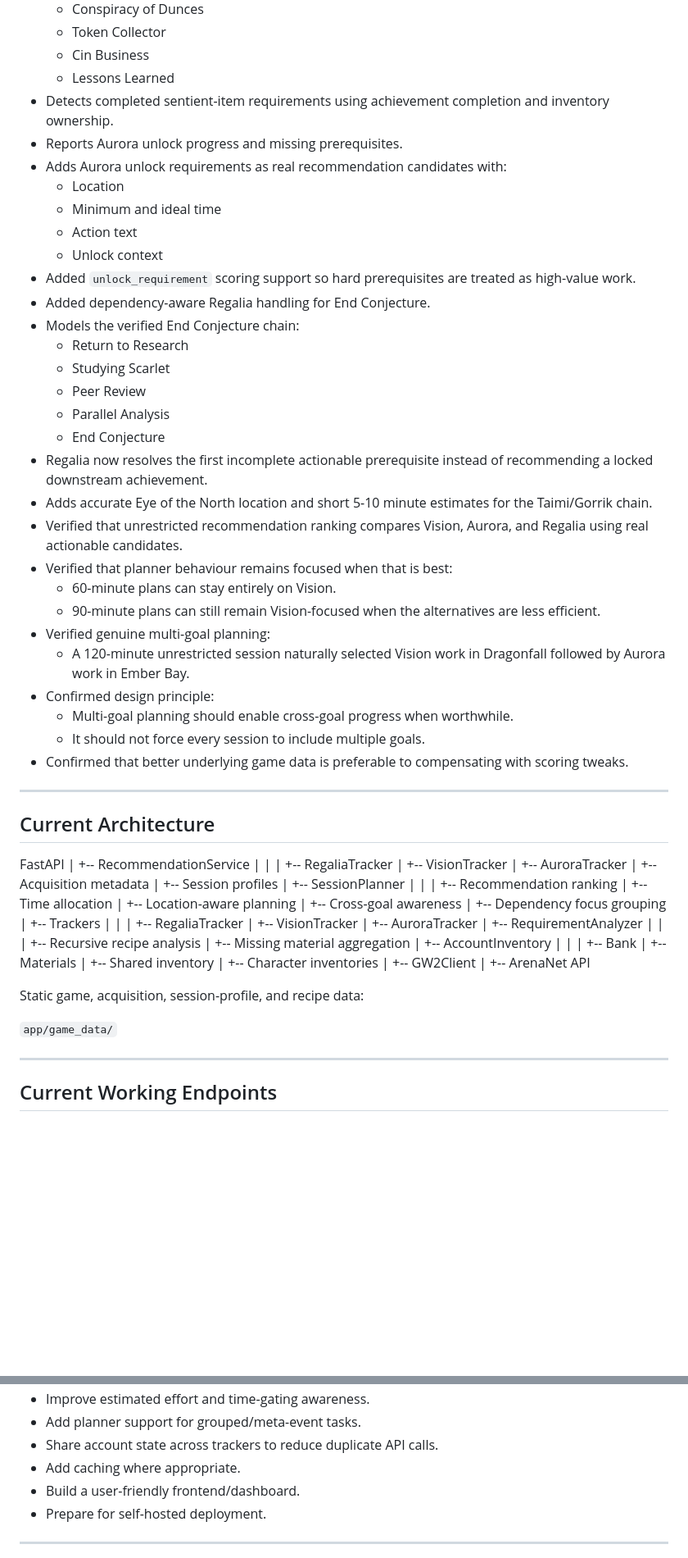
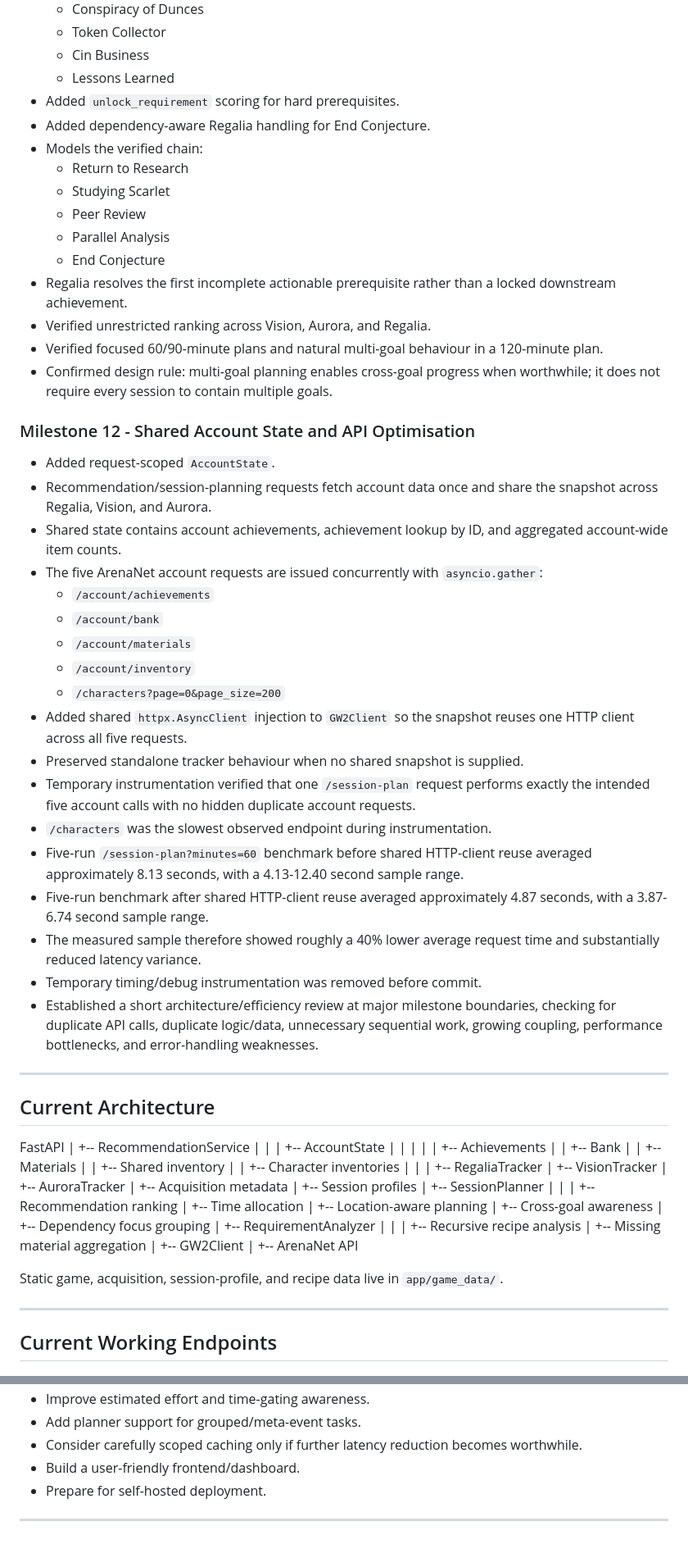
Before and after one commit to anTastico/gw2-companion, a Markdown page: PROJECT_STATUS.md, 2 parts joined by grey strips. Shown at 82% size. Rendered like a GitHub page; blank space fills up the shorter version.

```diff
--- a/PROJECT_STATUS.md
+++ b/PROJECT_STATUS.md
@@ -180,33 +124,39 @@ The goal is not to replace GW2Efficiency, but to provide account-aware guidance
   - Token Collector
   - Cin Business
   - Lessons Learned
-- Detects completed sentient-item requirements using achievement completion and inventory ownership.
-- Reports Aurora unlock progress and missing prerequisites.
-- Adds Aurora unlock requirements as real recommendation candidates with:
-  - Location
-  - Minimum and ideal time
-  - Action text
-  - Unlock context
-- Added `unlock_requirement` scoring support so hard prerequisites are treated as high-value work.
+- Added `unlock_requirement` scoring for hard prerequisites.
 - Added dependency-aware Regalia handling for End Conjecture.
-- Models the verified End Conjecture chain:
+- Models the verified chain:
   - Return to Research
   - Studying Scarlet
   - Peer Review
   - Parallel Analysis
   - End Conjecture
-- Regalia now resolves the first incomplete actionable prerequisite instead of recommending a locked downstream achievement.
-- Adds accurate Eye of the North location and short 5-10 minute estimates for the Taimi/Gorrik chain.
-- Verified that unrestricted recommendation ranking compares Vision, Aurora, and Regalia using real actionable candidates.
-- Verified that planner behaviour remains focused when that is best:
-  - 60-minute plans can stay entirely on Vision.
-  - 90-minute plans can still remain Vision-focused when the alternatives are less efficient.
-- Verified genuine multi-goal planning:
-  - A 120-minute unrestricted session naturally selected Vision work in Dragonfall followed by Aurora work in Ember Bay.
-- Confirmed design principle:
-  - Multi-goal planning should enable cross-goal progress when worthwhile.
-  - It should not force every session to include multiple goals.
-- Confirmed that better underlying game data is preferable to compensating with scoring tweaks.
+- Regalia resolves the first incomplete actionable prerequisite rather than a locked downstream achievement.
+- Verified unrestricted ranking across Vision, Aurora, and Regalia.
+- Verified focused 60/90-minute plans and natural multi-goal behaviour in a 120-minute plan.
+- Confirmed design rule: multi-goal planning enables cross-goal progress when worthwhile; it does not require every session to contain multiple goals.
+
+### Milestone 12 - Shared Account State and API Optimisation
+
+- Added request-scoped `AccountState`.
+- Recommendation/session-planning requests fetch account data once and share the snapshot across Regalia, Vision, and Aurora.
+- Shared state contains account achievements, achievement lookup by ID, and aggregated account-wide item counts.
+- The five ArenaNet account requests are issued concurrently with `asyncio.gather`:
+  - `/account/achievements`
+  - `/account/bank`
+  - `/account/materials`
+  - `/account/inventory`
+  - `/characters?page=0&page_size=200`
+- Added shared `httpx.AsyncClient` injection to `GW2Client` so the snapshot reuses one HTTP client across all five requests.
+- Preserved standalone tracker behaviour when no shared snapshot is supplied.
+- Temporary instrumentation verified that one `/session-plan` request performs exactly the intended five account calls with no hidden duplicate account requests.
+- `/characters` was the slowest observed endpoint during instrumentation.
+- Five-run `/session-plan?minutes=60` benchmark before shared HTTP-client reuse averaged approximately 8.13 seconds, with a 4.13-12.40 second sample range.
+- Five-run benchmark after shared HTTP-client reuse averaged approximately 4.87 seconds, with a 3.87-6.74 second sample range.
+- The measured sample therefore showed roughly a 40% lower average request time and substantially reduced latency variance.
+- Temporary timing/debug instrumentation was removed before commit.
+- Established a short architecture/efficiency review at major milestone boundaries, checking for duplicate API calls, duplicate logic/data, unnecessary sequential work, growing coupling, performance bottlenecks, and error-handling weaknesses.
 
 ---
 
@@ -215,6 +165,14 @@ The goal is not to replace GW2Efficiency, but to provide account-aware guidance
 FastAPI
   |
   +-- RecommendationService
+  |     |
+  |     +-- AccountState
+  |     |     |
+  |     |     +-- Achievements
+  |     |     +-- Bank
+  |     |     +-- Materials
+  |     |     +-- Shared inventory
+  |     |     +-- Character inventories
   |     |
   |     +-- RegaliaTracker
   |     +-- VisionTracker
@@ -230,31 +188,16 @@ FastAPI
   |     +-- Cross-goal awareness
   |     +-- Dependency focus grouping
   |
-  +-- Trackers
-  |     |
-  |     +-- RegaliaTracker
-  |     +-- VisionTracker
-  |     +-- AuroraTracker
-  |
   +-- RequirementAnalyzer
   |     |
   |     +-- Recursive recipe analysis
   |     +-- Missing material aggregation
   |
-  +-- AccountInventory
-  |     |
-  |     +-- Bank
-  |     +-- Materials
-  |     +-- Shared inventory
-  |     +-- Character inventories
-  |
   +-- GW2Client
         |
         +-- ArenaNet API
 
-Static game, acquisition, session-profile, and recipe data:
-
-`app/game_data/`
+Static game, acquisition, session-profile, and recipe data live in `app/game_data/`.
 
 ---
 
@@ -429,7 +329,6 @@ Before starting the next milestone, this branch should be reviewed and merged in
 - Improve estimated effort and time-gating awareness.
 - Add planner support for grouped/meta-event tasks.
-- Share account state across trackers to reduce duplicate API calls.
-- Add caching where appropriate.
+- Consider carefully scoped caching only if further latency reduction becomes worthwhile.
 - Build a user-friendly frontend/dashboard.
 - Prepare for self-hosted deployment.
 
```
Also changed, not shown: other parts of PROJECT_STATUS.md (+74 -171 lines).
